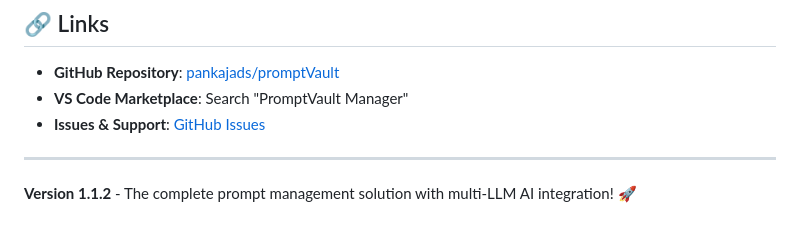
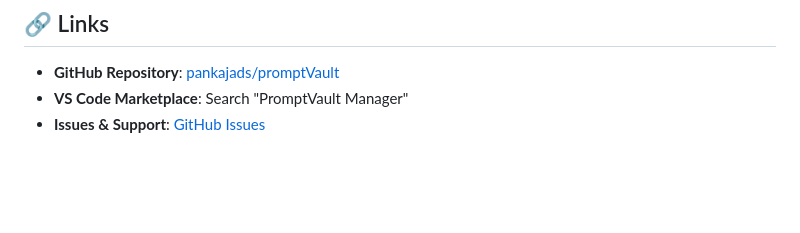
Before and after one commit to pankajads/promptVault, a Markdown page: README.md, the part around the change. GitHub-like rendering; blank space fills up the shorter version.

```diff
--- a/README.md
+++ b/README.md
@@ -293,7 +293,3 @@ MIT License - see LICENSE file for details.
 - **GitHub Repository**: [pankajads/promptVault](https://github.com/pankajads/promptVault)
 - **VS Code Marketplace**: Search "PromptVault Manager"
 - **Issues & Support**: [GitHub Issues](https://github.com/pankajads/promptVault/issues)
-
----
-
-**Version 1.1.2** - The complete prompt management solution with multi-LLM AI integration! 🚀
```
Also changed, not shown: RELEASE_SUMMARY_v1.1.2.md (deleted, +0 -200 lines), VERSION_CONSOLIDATION_SUMMARY.md (deleted, +0 -131 lines).
